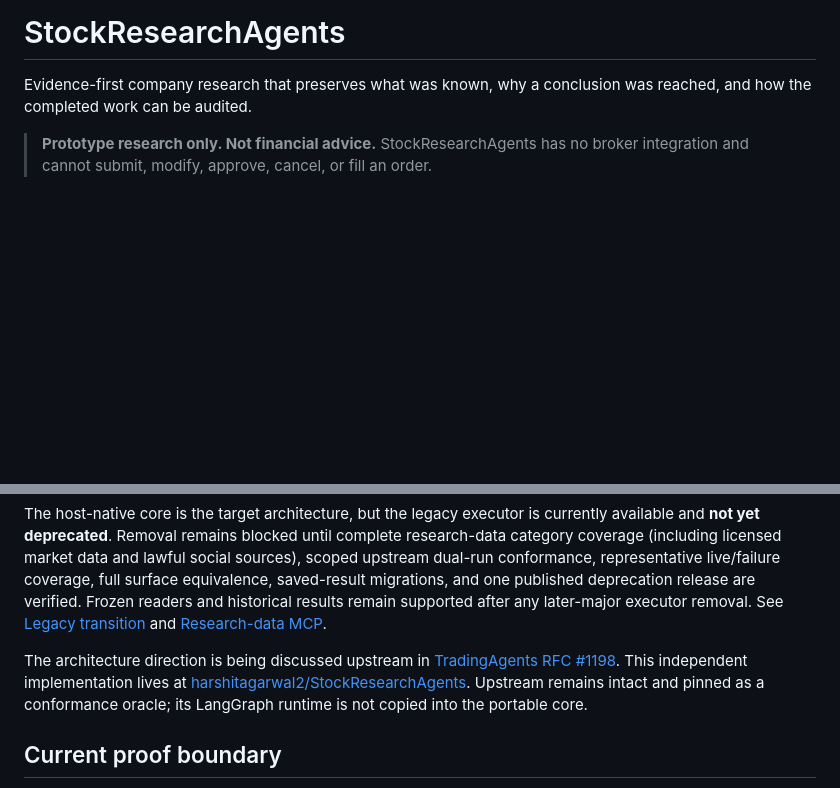
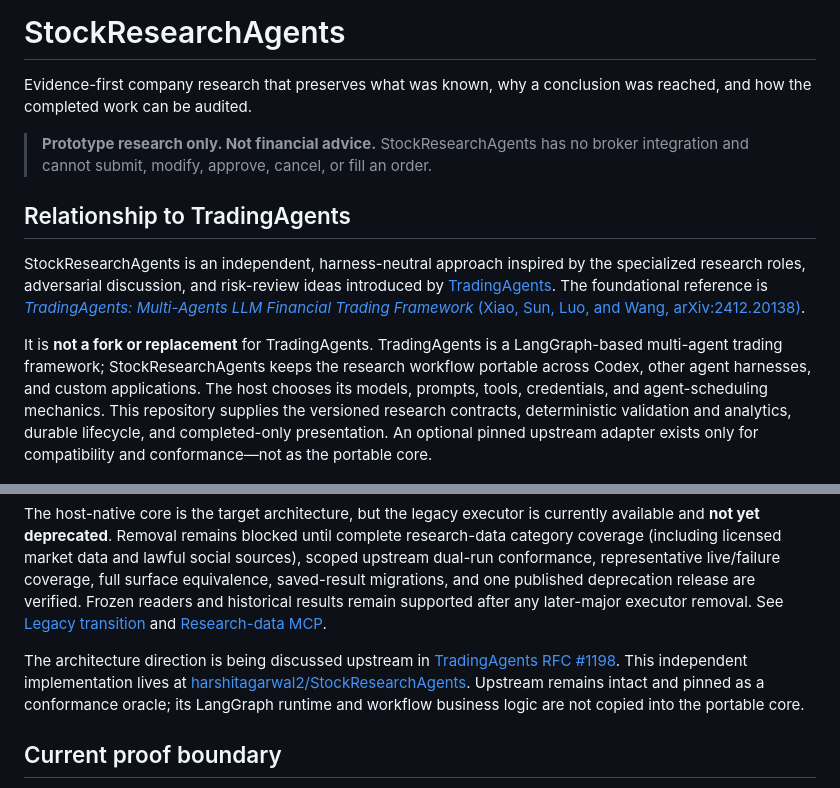
Before and after one commit to harshitagarwal2/StockResearchAgents, a Markdown page: README.md, 2 parts joined by grey strips. Drawn GitHub-style; blank space fills up the shorter version.

Commit message:
Clarify harness-neutral TradingAgents relationship

```diff
--- a/README.md
+++ b/README.md
@@ -3,6 +3,12 @@
 Evidence-first company research that preserves what was known, why a conclusion was reached, and how the completed work can be audited.
 
 > **Prototype research only. Not financial advice.** StockResearchAgents has no broker integration and cannot submit, modify, approve, cancel, or fill an order.
+
+## Relationship to TradingAgents
+
+StockResearchAgents is an independent, harness-neutral approach inspired by the specialized research roles, adversarial discussion, and risk-review ideas introduced by [TradingAgents](https://github.com/TauricResearch/TradingAgents). The foundational reference is [*TradingAgents: Multi-Agents LLM Financial Trading Framework* (Xiao, Sun, Luo, and Wang, arXiv:2412.20138)](https://arxiv.org/abs/2412.20138).
+
+It is **not a fork or replacement** for TradingAgents. TradingAgents is a LangGraph-based multi-agent trading framework; StockResearchAgents keeps the research workflow portable across Codex, other agent harnesses, and custom applications. The host chooses its models, prompts, tools, credentials, and agent-scheduling mechanics. This repository supplies the versioned research contracts, deterministic validation and analytics, durable lifecycle, and completed-only presentation. An optional pinned upstream adapter exists only for compatibility and conformance—not as the portable core.
 
 [![StockResearchAgents system overview: host-owned research flows through the evidence-first portable core into a completed research dossier and read-only viewer](assets/architecture/system-overview.png)](assets/architecture/system-overview.png)
 
@@ -138,7 +144,7 @@ This path may require provider credentials owned by the upstream runtime. Import
 
 The host-native core is the target architecture, but the legacy executor is currently available and **not yet deprecated**. Removal remains blocked until complete research-data category coverage (including licensed market data and lawful social sources), scoped upstream dual-run conformance, representative live/failure coverage, full surface equivalence, saved-result migrations, and one published deprecation release are verified. Frozen readers and historical results remain supported after any later-major executor removal. See [Legacy transition](docs/LEGACY_TRANSITION.md) and [Research-data MCP](docs/RESEARCH_DATA_MCP.md).
 
-The architecture direction is being discussed upstream in [TradingAgents RFC #1198](https://github.com/TauricResearch/TradingAgents/issues/1198). This independent implementation lives at [harshitagarwal2/StockResearchAgents](https://github.com/harshitagarwal2/StockResearchAgents). Upstream remains intact and pinned as a conformance oracle; its LangGraph runtime is not copied into the portable core.
+The architecture direction is being discussed upstream in [TradingAgents RFC #1198](https://github.com/TauricResearch/TradingAgents/issues/1198). This independent implementation lives at [harshitagarwal2/StockResearchAgents](https://github.com/harshitagarwal2/StockResearchAgents). Upstream remains intact and pinned as a conformance oracle; its LangGraph runtime and workflow business logic are not copied into the portable core.
 
 ## Current proof boundary
 
```
